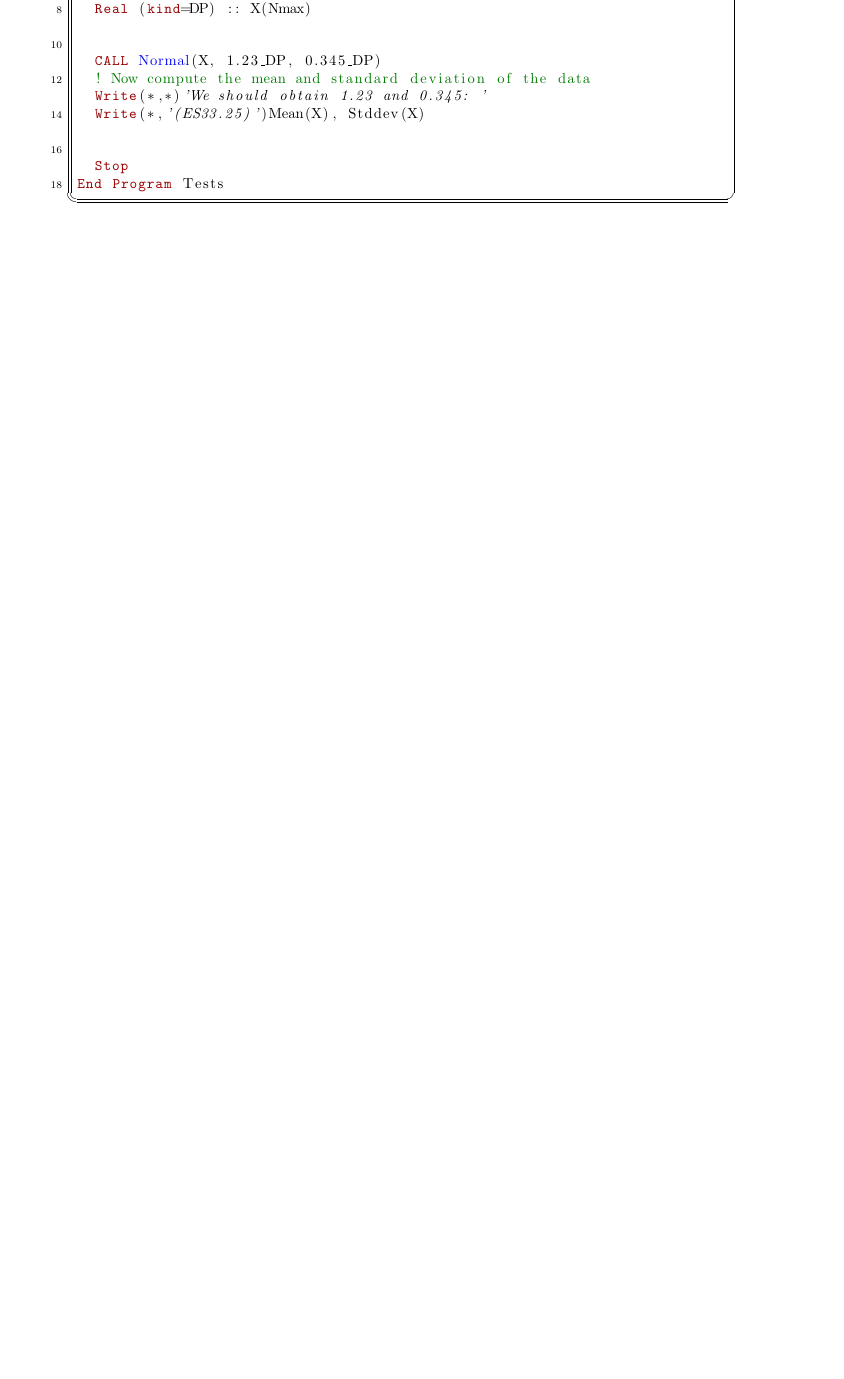
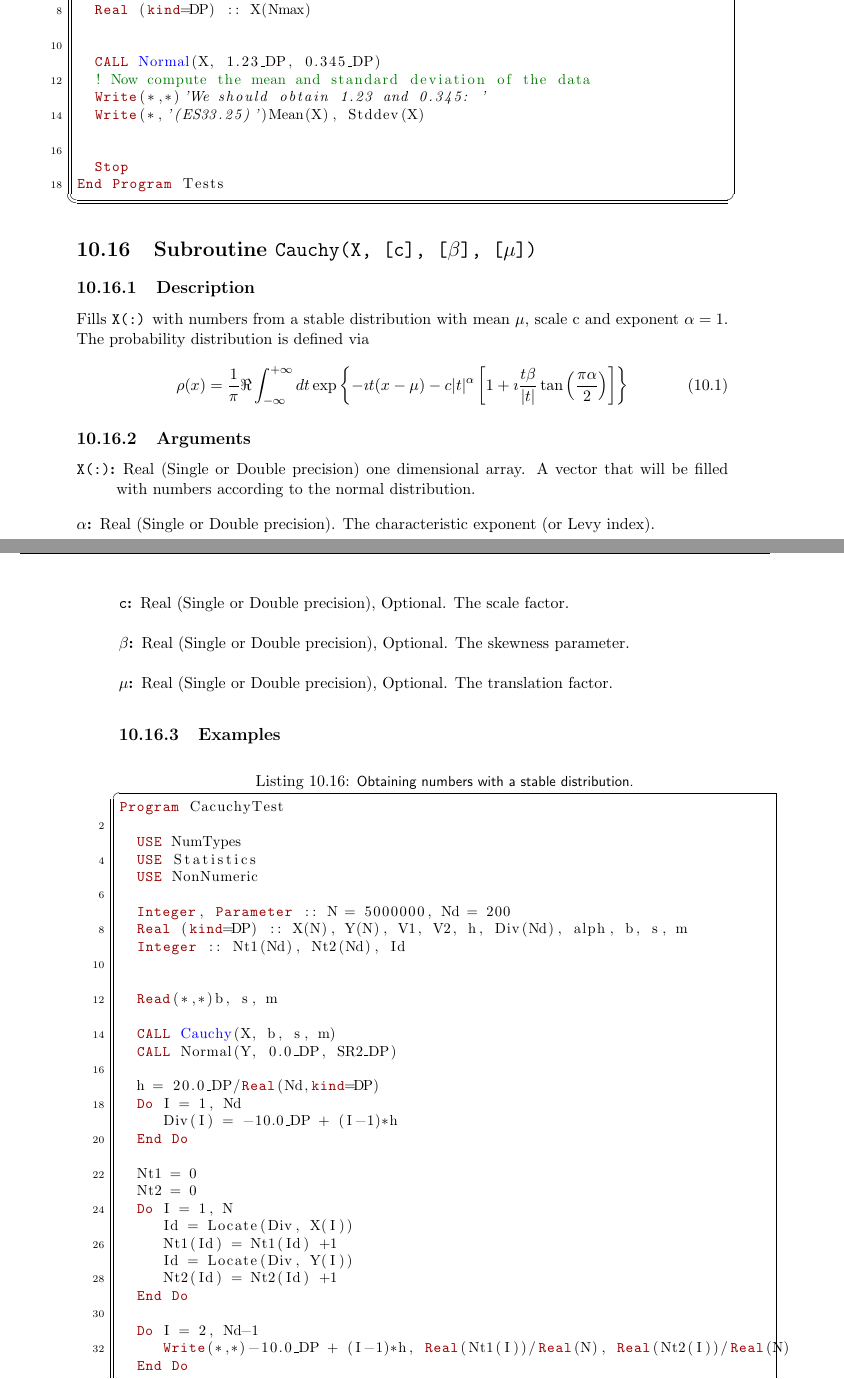
Before and after one commit to ramos/afnl, a LaTeX thesis (doc/lib.tex, which reads doc/statistics.tex): part of page 111 of 174 before the commit and two parts of pages 111 and 112 of 176 after it, the two joined at a grey line, cut so that both start at the same text, the shorter picture padded with empty space. Compiled offline with pdfLaTeX.

Commit message:
Added drawing of cauchy random samples

```diff
--- a/doc/statistics.tex
+++ b/doc/statistics.tex
@@ -988,3 +988,74 @@ End Program Tests
 
 
 
+\section{Subroutine \texttt{Cauchy(X, [c], [$\beta$], [$\mu$])}}
+\index{Cauchy@Subroutine \texttt{Cauchy(X, [c], [$\beta$], [$\mu$])}}
+
+\subsection{Description}
+
+Fills \texttt{X(:)} with numbers from a stable distribution with
+mean $\mu$, scale c and exponent $\alpha=1$. The probability
+distribution is defined via
+\begin{equation}
+  \rho(x) = \frac{1}{\pi} \Re\int_{-\infty}^{+\infty} dt
+  \exp\left\{ -\imath t (x-\mu) - c|t|^\alpha\left[1+\imath\frac{t\beta}{|t|}\tan\left(\frac{\pi\alpha}{2}\right)\right] \right\}
+\end{equation}
+
+\subsection{Arguments}
+
+\begin{description}
+\item[\texttt{X(:)}:] Real (Single or Double precision) one
+  dimensional array. A vector that will be filled with numbers
+  according to the normal distribution.
+\item[$\alpha$:] Real (Single or Double precision). The
+  characteristic exponent (or Levy index).
+\item[\texttt{c}:] Real (Single or Double precision), Optional. The
+  scale factor.
+\item[$\beta$:] Real (Single or Double precision), Optional. The
+  skewness parameter.
+\item[$\mu$:] Real (Single or Double precision), Optional. The
+  translation factor.
+\end{description}
+
+\subsection{Examples}
+
+\begin{lstlisting}[emph=Cauchy,
+                   emphstyle=\color{blue},
+                   frame=trBL,
+                   caption=Obtaining numbers with a stable distribution.,
+                   label=cauchy]
+Program CacuchyTest
+
+  USE NumTypes
+  USE Statistics
+  USE NonNumeric
+
+  Integer, Parameter :: N = 5000000, Nd = 200
+  Real (kind=DP) :: X(N), Y(N), V1, V2, h, Div(Nd), alph, b, s, m
+  Integer :: Nt1(Nd), Nt2(Nd), Id
+
+
+  Read(*,*)b, s, m
+
+  CALL Cauchy(X, b, s, m)
+  CALL Normal(Y, 0.0_DP, SR2_DP)
+
+  h = 20.0_DP/Real(Nd,kind=DP)
+  Do I = 1, Nd
+     Div(I) = -10.0_DP + (I-1)*h
+  End Do
+
+  Nt1 = 0
+  Nt2 = 0
+  Do I = 1, N
+     Id = Locate(Div, X(I))
+     Nt1(Id) = Nt1(Id) +1
+     Id = Locate(Div, Y(I))
+     Nt2(Id) = Nt2(Id) +1
+  End Do
+
+  Do I = 2, Nd-1
+     Write(*,*)-10.0_DP + (I-1)*h, Real(Nt1(I))/Real(N), Real(Nt2(I))/Real(N)
+  End Do
+
+  Write(0,*)Mean(X), Stddev(X)
```
Also changed, not shown: doc/lib.pdf, doc/statistics.tex (16 more changed lines), 2 other files.
